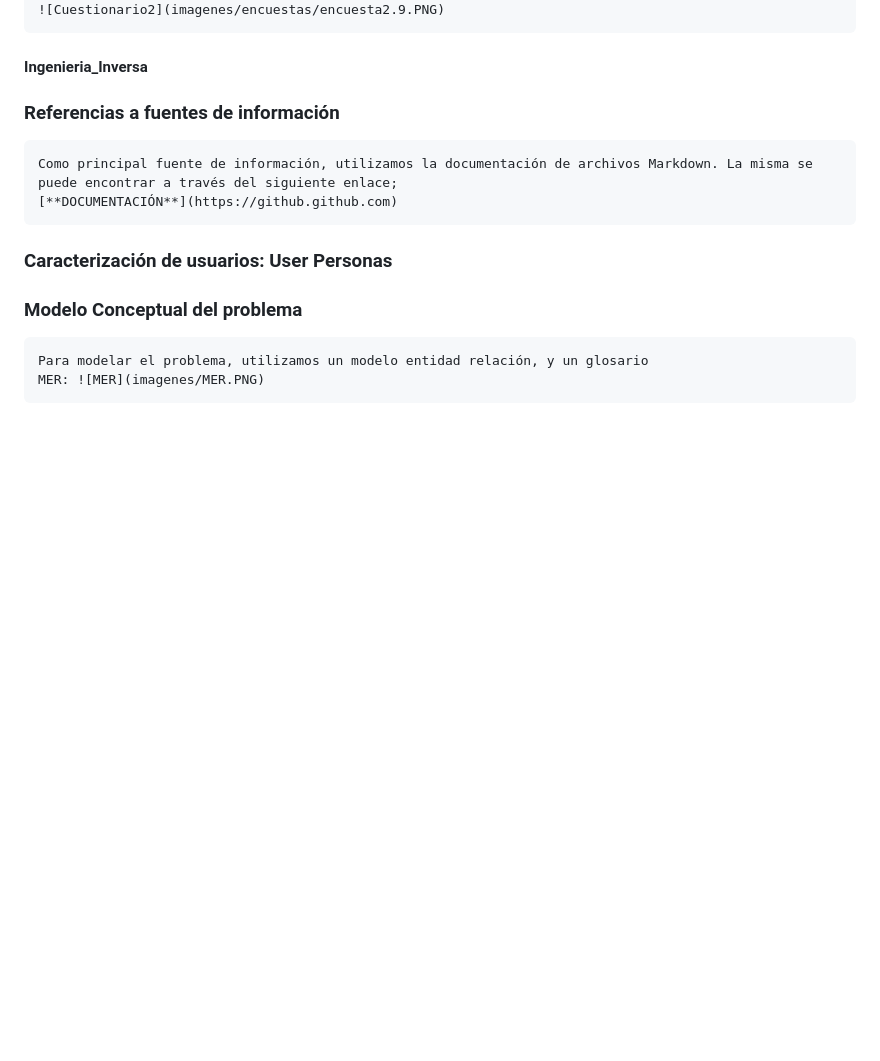
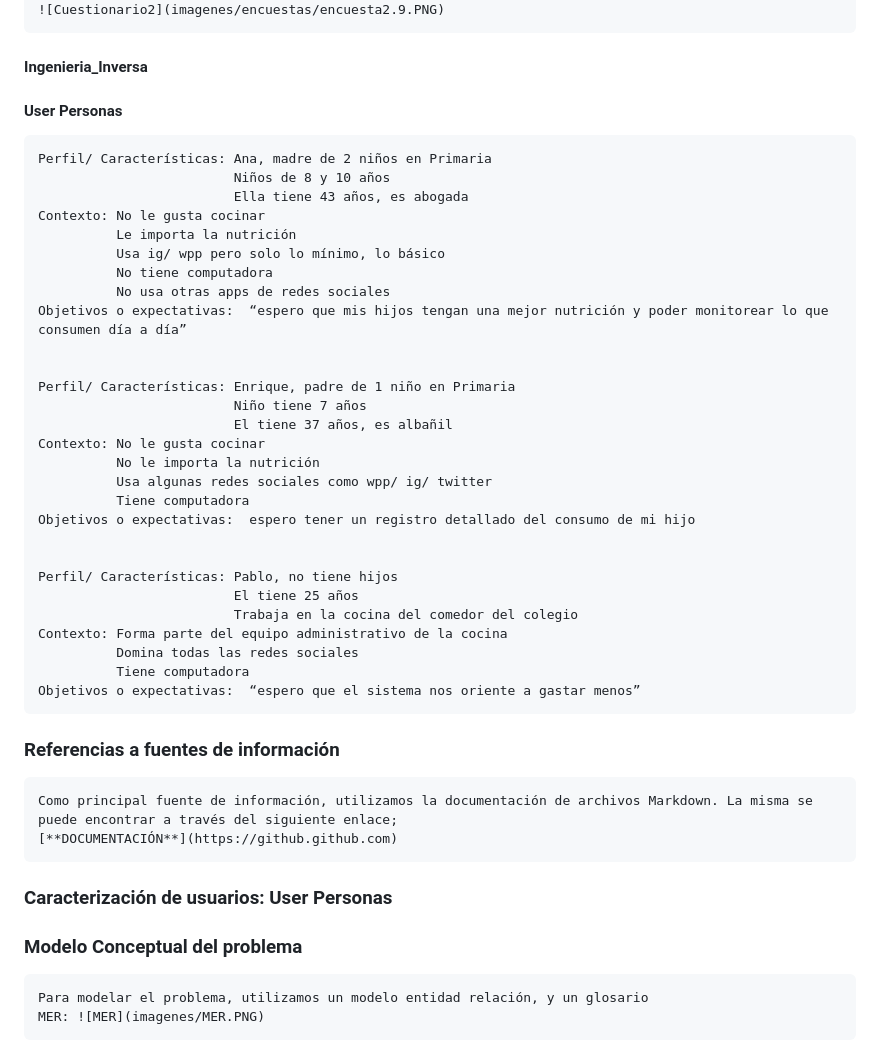
Before and after one commit to GuillermoDiotti/KeKomo, a Markdown page: docs/informe1.md, the part around the change. GitHub-like rendering; blank space fills up the shorter version.

Commit message:
ingreso de user personas

```diff
--- a/docs/informe1.md
+++ b/docs/informe1.md
@@ -54,6 +54,37 @@
     ![Cuestionario2](imagenes/encuestas/encuesta2.9.PNG)
 
 #### Ingenieria_Inversa
+
+#### User Personas
+    Perfil/ Características: Ana, madre de 2 niños en Primaria
+                             Niños de 8 y 10 años
+                             Ella tiene 43 años, es abogada
+    Contexto: No le gusta cocinar
+              Le importa la nutrición
+              Usa ig/ wpp pero solo lo mínimo, lo básico
+              No tiene computadora
+              No usa otras apps de redes sociales
+    Objetivos o expectativas:  “espero que mis hijos tengan una mejor nutrición y poder monitorear lo que consumen día a día”
+
+
+    Perfil/ Características: Enrique, padre de 1 niño en Primaria
+                             Niño tiene 7 años
+                             El tiene 37 años, es albañil
+    Contexto: No le gusta cocinar
+              No le importa la nutrición
+              Usa algunas redes sociales como wpp/ ig/ twitter
+              Tiene computadora
+    Objetivos o expectativas:  espero tener un registro detallado del consumo de mi hijo
+
+
+    Perfil/ Características: Pablo, no tiene hijos
+                             El tiene 25 años
+                             Trabaja en la cocina del comedor del colegio
+    Contexto: Forma parte del equipo administrativo de la cocina
+              Domina todas las redes sociales
+              Tiene computadora
+    Objetivos o expectativas:  “espero que el sistema nos oriente a gastar menos”
+
 
 ### Referencias a fuentes de información
     Como principal fuente de información, utilizamos la documentación de archivos Markdown. La misma se puede encontrar a través del siguiente enlace;
```
